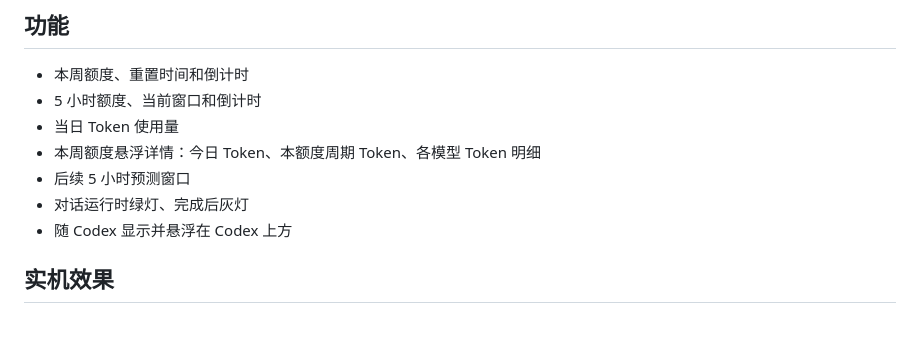
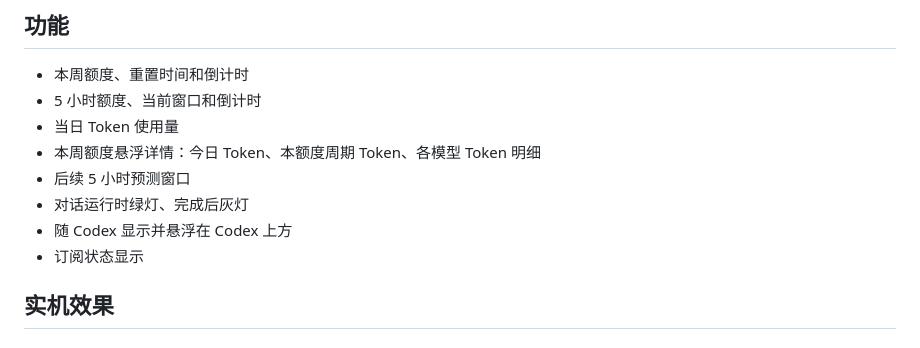
Before and after one commit to heiiscyd111-cmd/codex-monitor-widget, a Markdown page: README.md, the part around the change. Rendered like a GitHub page.

Commit message:
Update README to include subscription status
Added subscription status display to README.

```diff
--- a/README.md
+++ b/README.md
@@ -11,6 +11,7 @@ Windows 与 macOS 上的 Codex Plus 用量与对话状态悬浮小组件。
 - 后续 5 小时预测窗口
 - 对话运行时绿灯、完成后灰灯
 - 随 Codex 显示并悬浮在 Codex 上方
+- 订阅状态显示
 
 ## 实机效果
 
```
